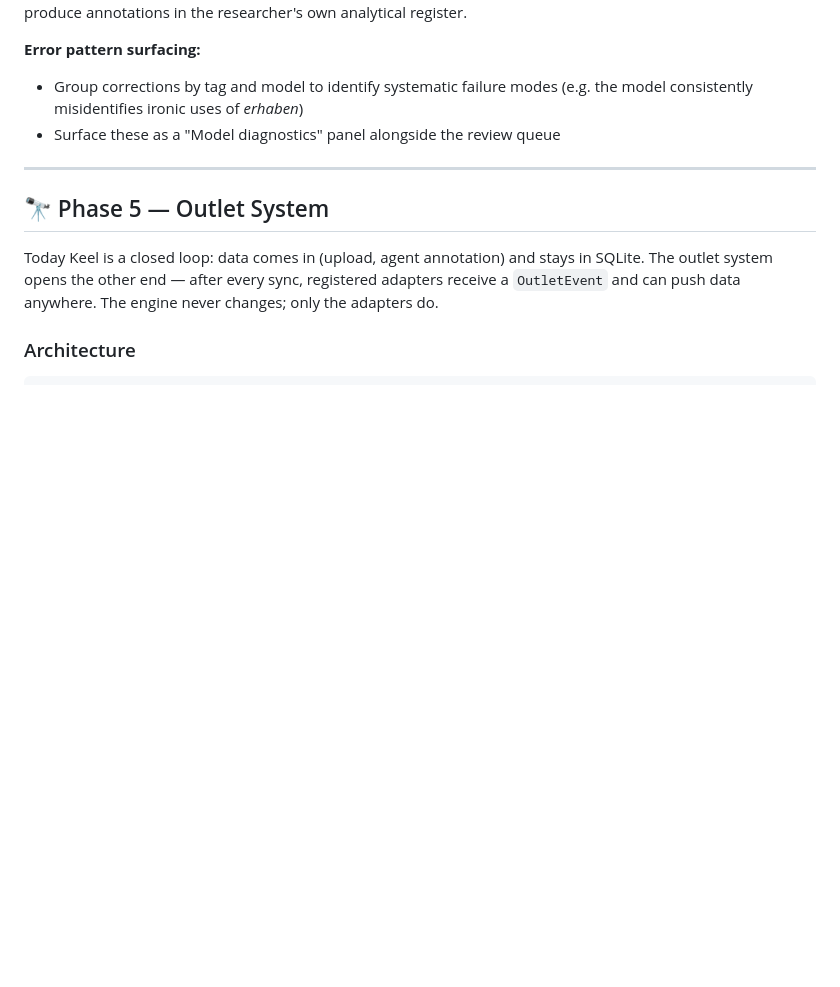
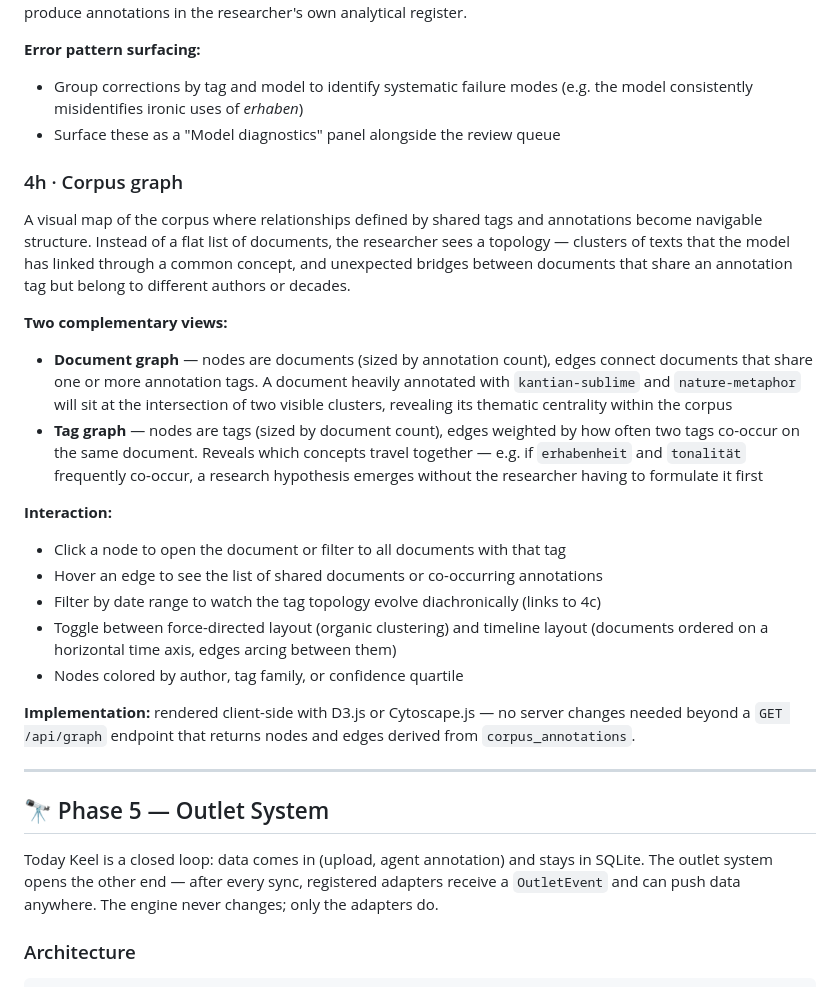
Before and after one commit to luke0004/Keel-MCP, a Markdown page: roadmap.md, the part around one of its changes. Drawn GitHub-style; blank space fills up the shorter version.

```diff
--- a/roadmap.md
+++ b/roadmap.md
@@ -226,6 +226,24 @@ The correction pairs are high-signal because they capture exactly where the mode
 - Group corrections by tag and model to identify systematic failure modes (e.g. the model consistently misidentifies ironic uses of *erhaben*)
 - Surface these as a "Model diagnostics" panel alongside the review queue
 
+### 4h · Corpus graph
+
+A visual map of the corpus where relationships defined by shared tags and annotations become navigable structure. Instead of a flat list of documents, the researcher sees a topology — clusters of texts that the model has linked through a common concept, and unexpected bridges between documents that share an annotation tag but belong to different authors or decades.
+
+**Two complementary views:**
+
+- **Document graph** — nodes are documents (sized by annotation count), edges connect documents that share one or more annotation tags. A document heavily annotated with `kantian-sublime` and `nature-metaphor` will sit at the intersection of two visible clusters, revealing its thematic centrality within the corpus
+- **Tag graph** — nodes are tags (sized by document count), edges weighted by how often two tags co-occur on the same document. Reveals which concepts travel together — e.g. if `erhabenheit` and `tonalität` frequently co-occur, a research hypothesis emerges without the researcher having to formulate it first
+
+**Interaction:**
+- Click a node to open the document or filter to all documents with that tag
+- Hover an edge to see the list of shared documents or co-occurring annotations
+- Filter by date range to watch the tag topology evolve diachronically (links to 4c)
+- Toggle between force-directed layout (organic clustering) and timeline layout (documents ordered on a horizontal time axis, edges arcing between them)
+- Nodes colored by author, tag family, or confidence quartile
+
+**Implementation:** rendered client-side with D3.js or Cytoscape.js — no server changes needed beyond a `GET /api/graph` endpoint that returns nodes and edges derived from `corpus_annotations`.
+
 ---
 
 ## 🔭 Phase 5 — Outlet System
```
Also changed, not shown: other parts of roadmap.md (+46 -0 lines).
